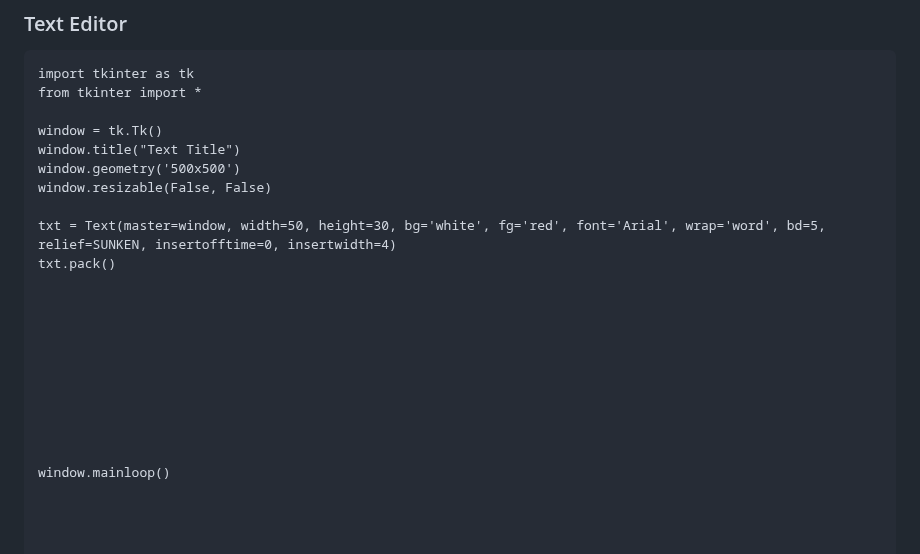
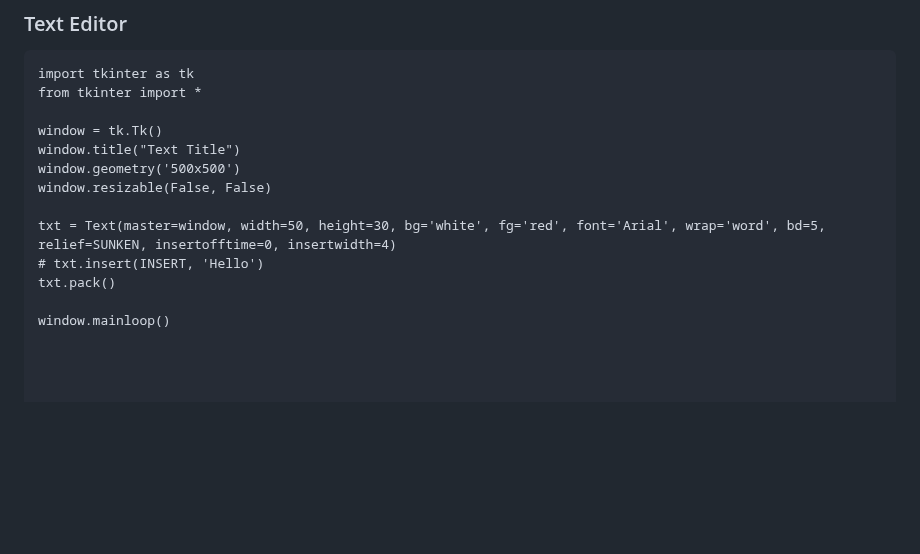
Before and after one commit to arazmoazzemi/Python-Projects, a Markdown page: tkinter/cheat_code.md, the part around the change. Rendered like a GitHub page; blank space fills up the shorter version.

```diff
--- a/tkinter/cheat_code.md
+++ b/tkinter/cheat_code.md
@@ -351,16 +351,8 @@ window.geometry('500x500')
 window.resizable(False, False)
 
 txt = Text(master=window, width=50, height=30, bg='white', fg='red', font='Arial', wrap='word', bd=5, relief=SUNKEN, insertofftime=0, insertwidth=4)
+# txt.insert(INSERT, 'Hello')
 txt.pack()
-
-
-
-
-
-
-
-
-
 
 window.mainloop()
 
```
